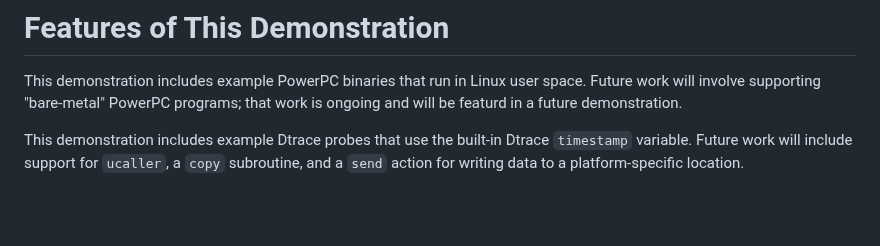
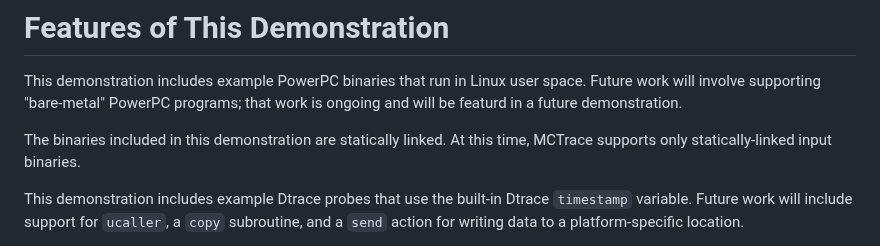
Before and after one commit to GaloisInc/mctrace, a Markdown page: docs/README-release.md, the part around the change. GitHub-like rendering; blank space fills up the shorter version.

Commit message:
README-release: add a note about static linking requirement

```diff
--- a/docs/README-release.md
+++ b/docs/README-release.md
@@ -13,6 +13,9 @@ This demonstration includes example PowerPC binaries that run in
 Linux user space. Future work will involve supporting "bare-metal"
 PowerPC programs; that work is ongoing and will be featurd in a future
 demonstration.
+
+The binaries included in this demonstration are statically linked. At
+this time, MCTrace supports only statically-linked input binaries.
 
 This demonstration includes example Dtrace probes that use the built-in
 Dtrace `timestamp` variable. Future work will include support for
```
